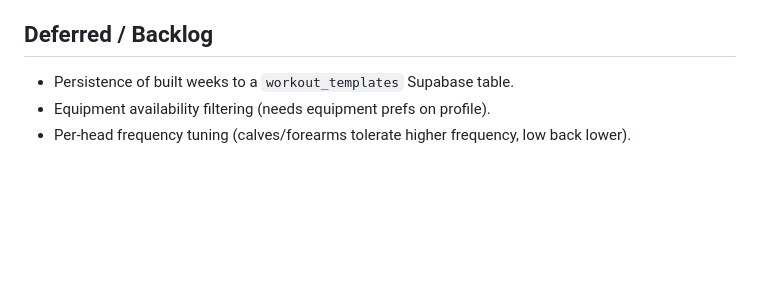
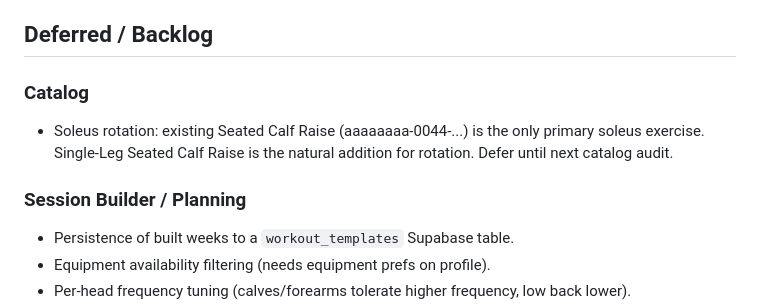
Before and after one commit to ecommerceamazon51-cloud/personal-os, a Markdown page: docs/roadmap.md, the part around the change. Drawn GitHub-style; blank space fills up the shorter version.

```diff
--- a/docs/roadmap.md
+++ b/docs/roadmap.md
@@ -58,6 +58,14 @@
 
 ## Deferred / Backlog
 
+### Catalog
+
+- Soleus rotation: existing Seated Calf Raise (aaaaaaaa-0044-...) is the
+  only primary soleus exercise. Single-Leg Seated Calf Raise is the natural
+  addition for rotation. Defer until next catalog audit.
+
+### Session Builder / Planning
+
 - Persistence of built weeks to a `workout_templates` Supabase table.
 - Equipment availability filtering (needs equipment prefs on profile).
 - Per-head frequency tuning (calves/forearms tolerate higher
```
Also changed, not shown: docs/applied_migrations.md (+4 -4 lines).
